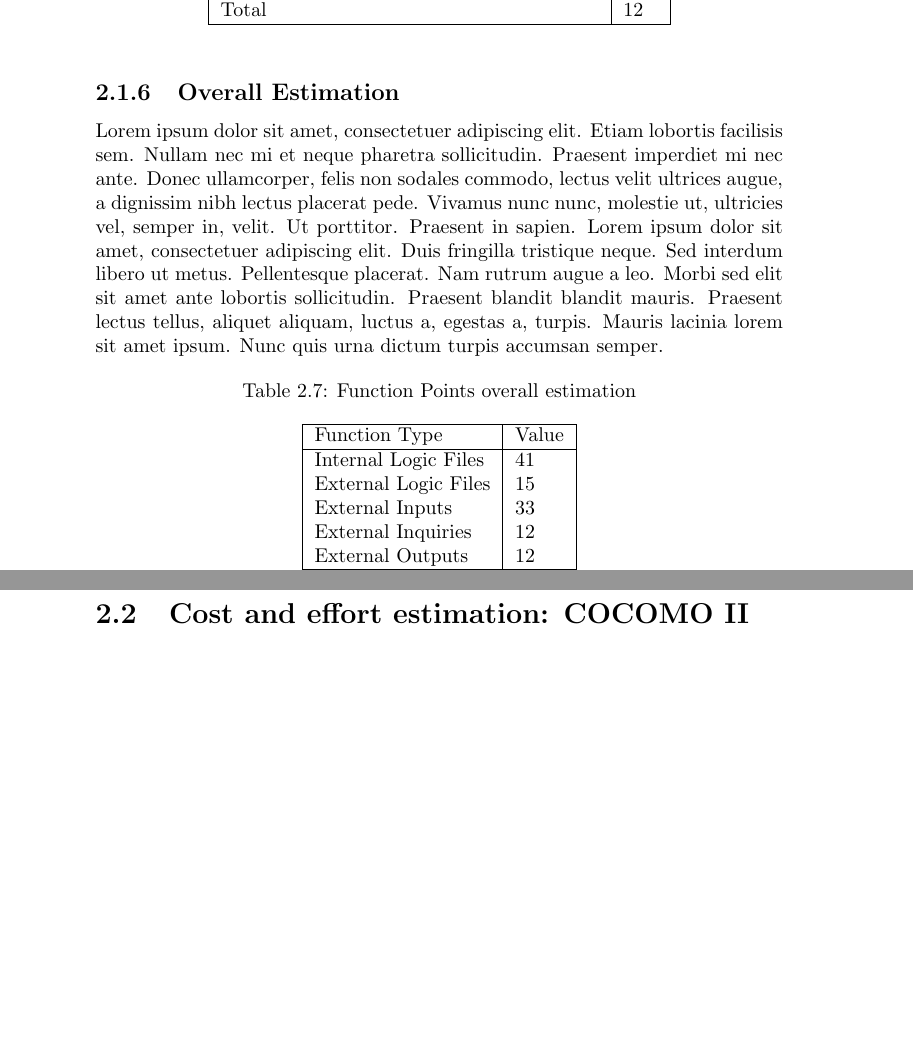
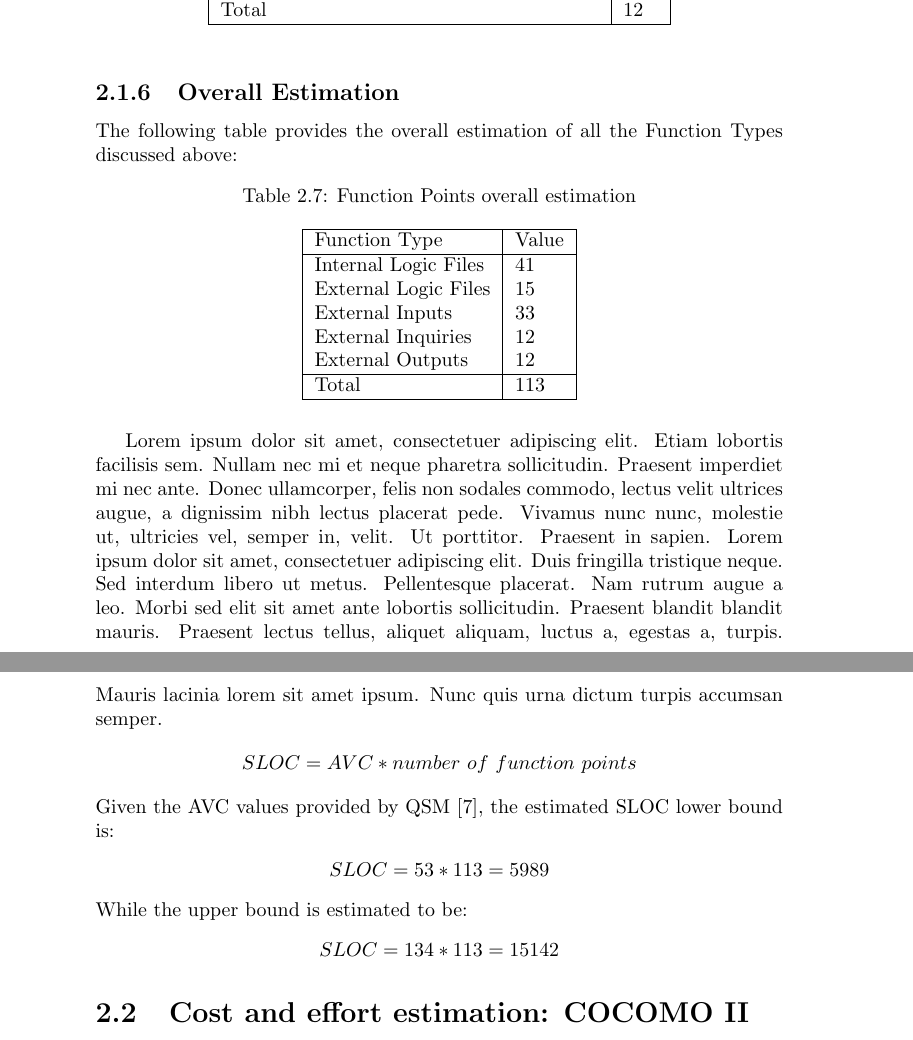
Before and after one commit to rpressiani/se2-project-2016, a LaTeX thesis (PPD/main.tex, which reads PPD/chapters/ch2/sections/2-1-function-points.tex): two parts of pages 10 and 11 of 31 before the commit and two parts of pages 10 and 11 of 32 after it, joined at a grey line, cut so that both start at the same text, the shorter picture padded with empty space. Compiled offline with pdfLaTeX.

Commit message:
Add PPD SLOC formulas in section 2.1

```diff
--- a/PPD/chapters/ch2/sections/2-1-function-points.tex
+++ b/PPD/chapters/ch2/sections/2-1-function-points.tex
@@ -117,7 +117,7 @@
 \end{table}
 
 \subsection{Overall Estimation}
-\blindtext
+The following table provides the overall estimation of all the Function Types discussed above:
 
 \begin{table}[h!tb]
 	\centering
@@ -135,3 +135,17 @@
 		\hline
 	\end{tabular}
 \end{table}
+
+\blindtext
+
+\begin{center}
+$SLOC = AVC * number \ of \ function \ points$
+\end{center}
+Given the AVC values provided by QSM \cite{avc_qsm}, the estimated SLOC lower bound is:
+\begin{center}
+$SLOC = 53 * 113 = 5989$
+\end{center}
+While the upper bound is estimated to be:
+\begin{center}
+$SLOC = 134 * 113 = 15142$
+\end{center}
```
Also changed, not shown: PPD/chapters/ch1/sections/1-3-definitions.tex (+1 -0 lines), PPD/ref.bib (+6 -0 lines).
